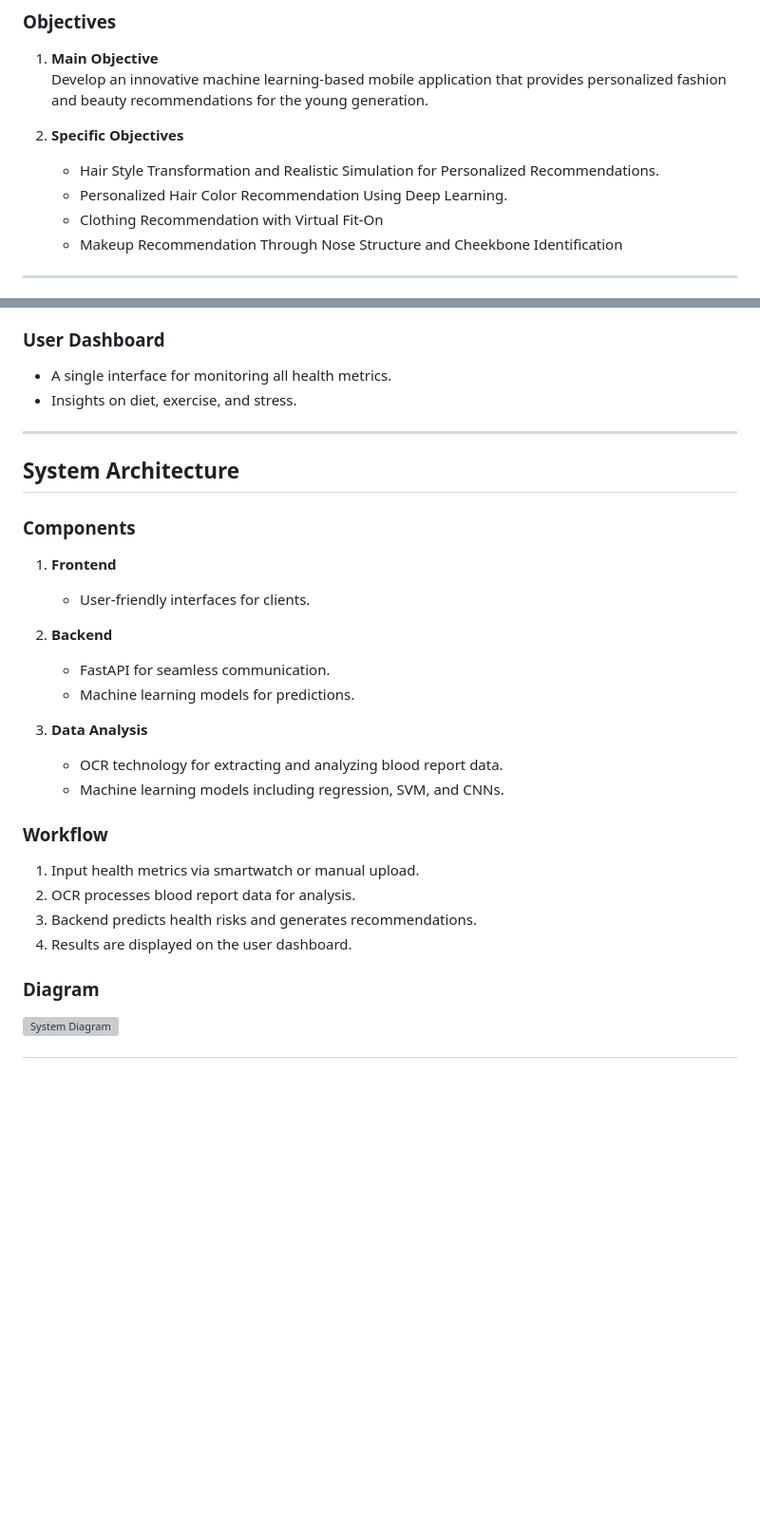
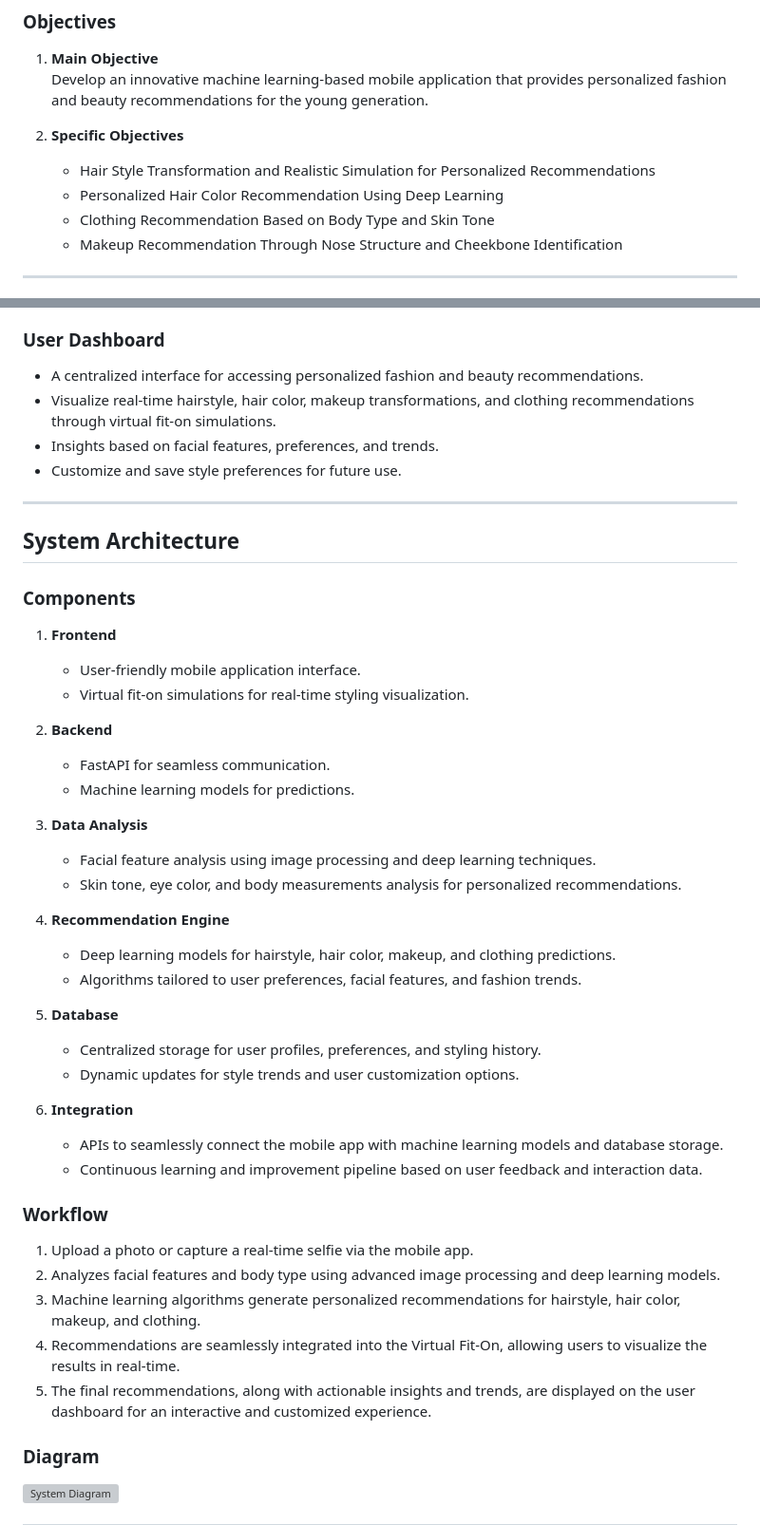
Before and after one commit to IT21894824/Visual-Style-Advisor, a Markdown page: README.md, 2 parts joined by grey strips. Shown: that part at 95% size. Drawn GitHub-style; blank space fills up the shorter version; grey boxes are pictures that could not be loaded.

```diff
--- a/README.md
+++ b/README.md
@@ -40,9 +40,9 @@ To develop a machine learning-based mobile application that offers personalized
    Develop an innovative machine learning-based mobile application that provides personalized fashion and beauty recommendations for the young generation.
 
 3. **Specific Objectives**
-   - Hair Style Transformation and Realistic Simulation for Personalized Recommendations.
-   - Personalized Hair Color Recommendation Using Deep Learning.
-   - Clothing Recommendation with Virtual Fit-On
+   - Hair Style Transformation and Realistic Simulation for Personalized Recommendations
+   - Personalized Hair Color Recommendation Using Deep Learning
+   - Clothing Recommendation Based on Body Type and Skin Tone
    - Makeup Recommendation Through Nose Structure and Cheekbone Identification
 
 ---
@@ -63,8 +62,10 @@ To develop a machine learning-based mobile application that offers personalized
 -Analyze facial features, focusing on the nose structure and cheekbones, to provide personalized makeup recommendations that enhance facial symmetry, define contours, and highlight features, offering a more precise and tailored approach compared to traditional generalized methods.
 
 ### User Dashboard
-- A single interface for monitoring all health metrics.
-- Insights on diet, exercise, and stress.
+- A centralized interface for accessing personalized fashion and beauty recommendations.
+- Visualize real-time hairstyle, hair color, makeup transformations, and clothing recommendations through virtual fit-on simulations.
+- Insights based on facial features, preferences, and trends.
+- Customize and save style preferences for future use.
 
 ---
 
@@ -72,21 +73,36 @@ To develop a machine learning-based mobile application that offers personalized
 
 ### Components
 1. **Frontend**
-   - User-friendly interfaces for clients.
+   - User-friendly mobile application interface.
+   - Virtual fit-on simulations for real-time styling visualization.
 
 2. **Backend**
    - FastAPI for seamless communication.
    - Machine learning models for predictions.
 
 3. **Data Analysis**
-   - OCR technology for extracting and analyzing blood report data.
-   - Machine learning models including regression, SVM, and CNNs.
+   - Facial feature analysis using image processing and deep learning techniques.
+   - Skin tone, eye color, and body measurements analysis for personalized recommendations.
+
+4. **Recommendation Engine**
+   - Deep learning models for hairstyle, hair color, makeup, and clothing predictions.
+   - Algorithms tailored to user preferences, facial features, and fashion trends.
+
+6. **Database**
+   - Centralized storage for user profiles, preferences, and styling history.
+   - Dynamic updates for style trends and user customization options.
+
+8. **Integration**
+   - APIs to seamlessly connect the mobile app with machine learning models and database storage.
+   - Continuous learning and improvement pipeline based on user feedback and interaction data.
+
 
 ### Workflow
-1. Input health metrics via smartwatch or manual upload.
-2. OCR processes blood report data for analysis.
-3. Backend predicts health risks and generates recommendations.
-4. Results are displayed on the user dashboard.
+1. Upload a photo or capture a real-time selfie via the mobile app.
+2. Analyzes facial features and body type using advanced image processing and deep learning models.
+3. Machine learning algorithms generate personalized recommendations for hairstyle, hair color, makeup, and clothing.
+4. Recommendations are seamlessly integrated into the Virtual Fit-On, allowing users to visualize the results in real-time.
+5. The final recommendations, along with actionable insights and trends, are displayed on the user dashboard for an interactive and customized experience.
 
 ### Diagram
 ![System Diagram](https://github.com/IT21388002/Lifestyle-Management-System---RP/raw/main/System%20Diagram.png)
```
Also changed, not shown: other parts of README.md (+1 -2 lines).
